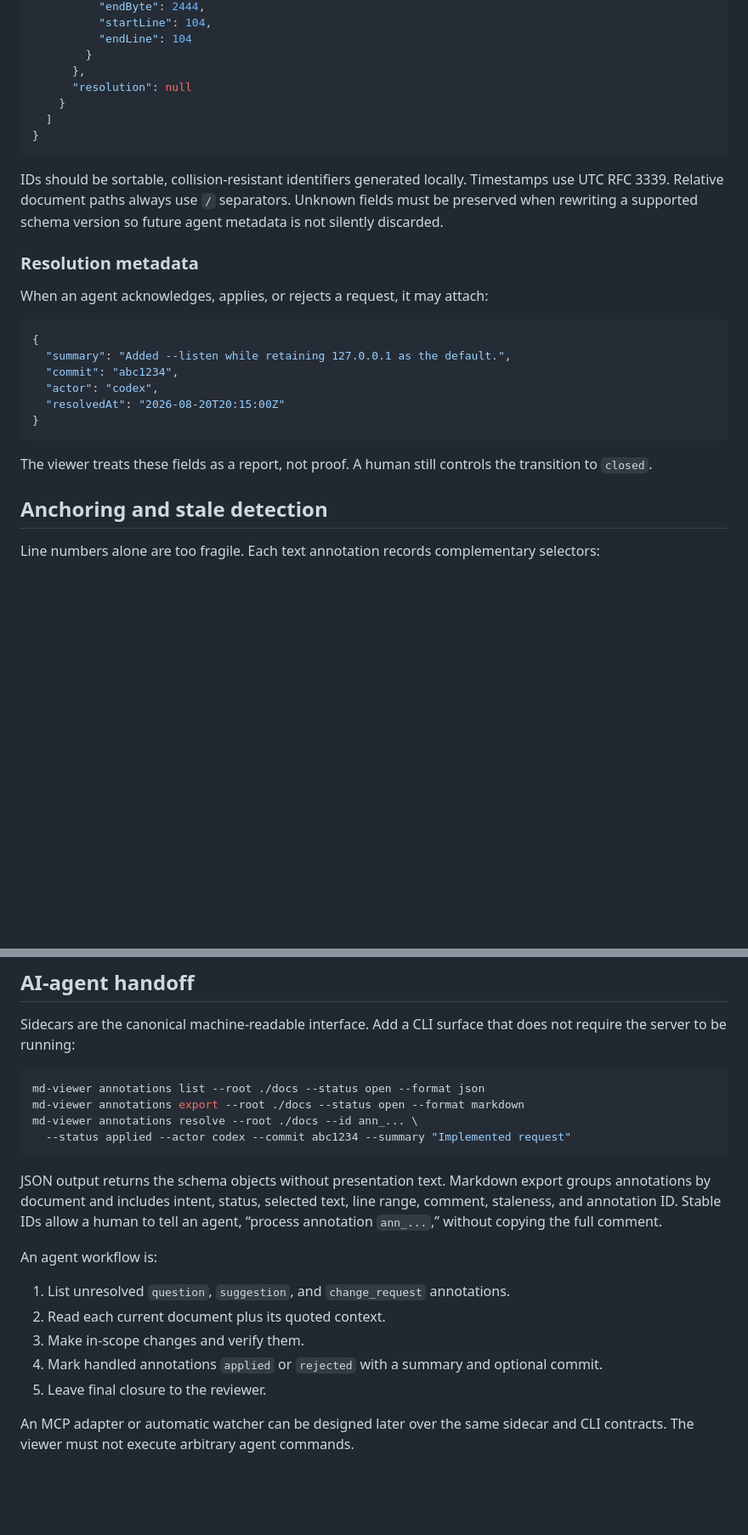
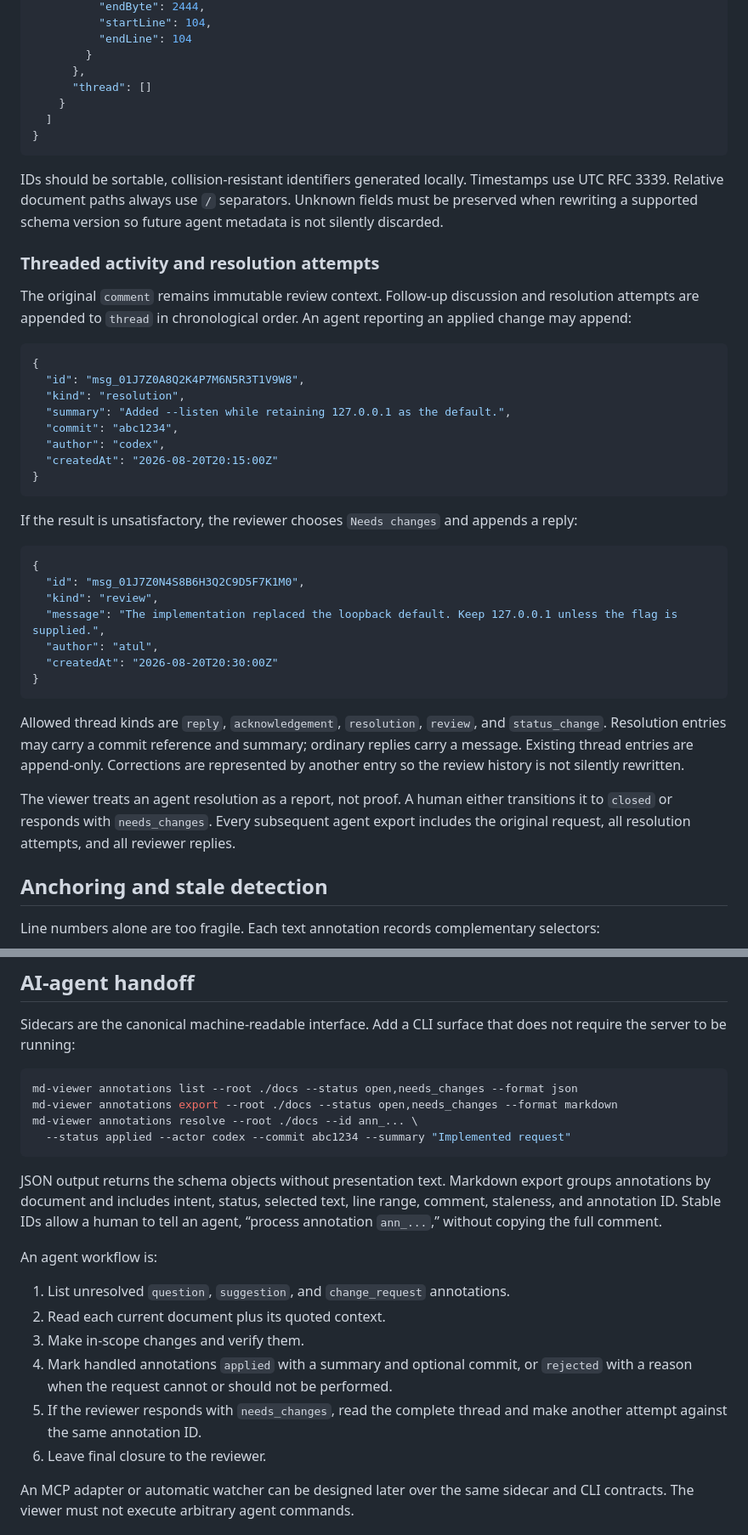
Before and after one commit to atulmirajkar/code-annotator, a Markdown page: docs/designs/annotations.md, 2 parts joined by grey strips. Shown at 85% size. Rendered like a GitHub page; blank space fills up the shorter version.

Commit message:
docs: add annotation retry workflow

````diff
--- a/docs/designs/annotations.md
+++ b/docs/designs/annotations.md
@@ -140,7 +154,7 @@ and avoids one highly contended repository-wide database file.
           "endLine": 104
         }
       },
-      "resolution": null
+      "thread": []
     }
   ]
 }
@@ -151,21 +165,46 @@ Timestamps use UTC RFC 3339. Relative document paths always use `/` separators.
 Unknown fields must be preserved when rewriting a supported schema version so
 future agent metadata is not silently discarded.
 
-### Resolution metadata
+### Threaded activity and resolution attempts
 
-When an agent acknowledges, applies, or rejects a request, it may attach:
+The original `comment` remains immutable review context. Follow-up discussion
+and resolution attempts are appended to `thread` in chronological order. An
+agent reporting an applied change may append:
 
 ```json
 {
+  "id": "msg_01J7Z0A8Q2K4P7M6N5R3T1V9W8",
+  "kind": "resolution",
   "summary": "Added --listen while retaining 127.0.0.1 as the default.",
   "commit": "abc1234",
-  "actor": "codex",
-  "resolvedAt": "2026-08-20T20:15:00Z"
+  "author": "codex",
+  "createdAt": "2026-08-20T20:15:00Z"
 }
 ```
 
-The viewer treats these fields as a report, not proof. A human still controls
-the transition to `closed`.
+If the result is unsatisfactory, the reviewer chooses `Needs changes` and
+appends a reply:
+
+```json
+{
+  "id": "msg_01J7Z0N4S8B6H3Q2C9D5F7K1M0",
+  "kind": "review",
+  "message": "The implementation replaced the loopback default. Keep 127.0.0.1 unless the flag is supplied.",
+  "author": "atul",
+  "createdAt": "2026-08-20T20:30:00Z"
+}
+```
+
+Allowed thread kinds are `reply`, `acknowledgement`, `resolution`, `review`, and
+`status_change`. Resolution entries may carry a commit reference and summary;
+ordinary replies carry a message. Existing thread entries are append-only.
+Corrections are represented by another entry so the review history is not
+silently rewritten.
+
+The viewer treats an agent resolution as a report, not proof. A human either
+transitions it to `closed` or responds with `needs_changes`. Every subsequent
+agent export includes the original request, all resolution attempts, and all
+reviewer replies.
 
 ## Anchoring and stale detection
 
@@ -247,8 +287,8 @@ Sidecars are the canonical machine-readable interface. Add a CLI surface that
 does not require the server to be running:
 
 ```sh
-md-viewer annotations list --root ./docs --status open --format json
-md-viewer annotations export --root ./docs --status open --format markdown
+md-viewer annotations list --root ./docs --status open,needs_changes --format json
+md-viewer annotations export --root ./docs --status open,needs_changes --format markdown
 md-viewer annotations resolve --root ./docs --id ann_... \
   --status applied --actor codex --commit abc1234 --summary "Implemented request"
 ```
@@ -264,9 +304,11 @@ An agent workflow is:
 1. List unresolved `question`, `suggestion`, and `change_request` annotations.
 2. Read each current document plus its quoted context.
 3. Make in-scope changes and verify them.
-4. Mark handled annotations `applied` or `rejected` with a summary and optional
-   commit.
-5. Leave final closure to the reviewer.
+4. Mark handled annotations `applied` with a summary and optional commit, or
+   `rejected` with a reason when the request cannot or should not be performed.
+5. If the reviewer responds with `needs_changes`, read the complete thread and
+   make another attempt against the same annotation ID.
+6. Leave final closure to the reviewer.
 
 An MCP adapter or automatic watcher can be designed later over the same sidecar
 and CLI contracts. The viewer must not execute arbitrary agent commands.
````
Also changed, not shown: other parts of docs/designs/annotations.md (+24 -5 lines), project_status.md (+2 -1 lines).
